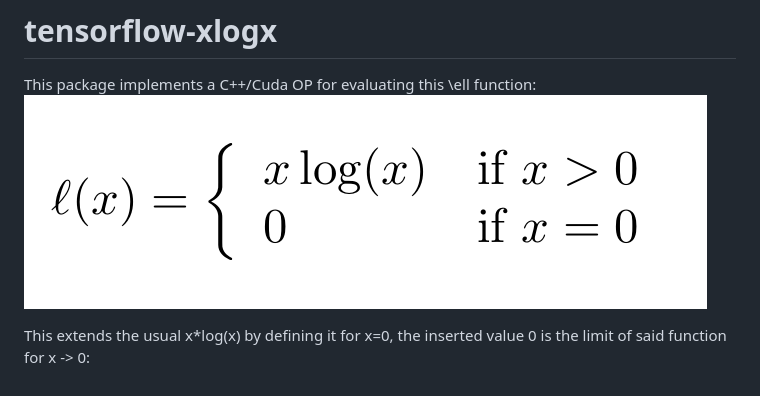
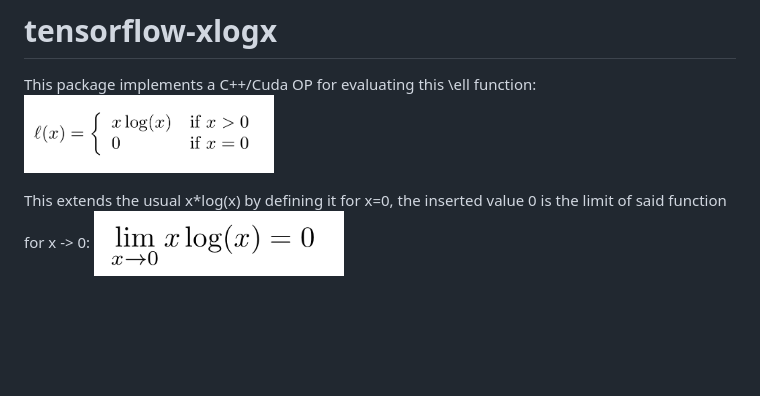
Before and after one commit to dwd31415/tensorflow-xlogx, a Markdown page: README.md, the part around the change. Rendered like a GitHub page; pictures changed too: formulas/limit.png (added); blank space fills up the shorter version.

Commit message:
Add limit to README

```diff
--- a/README.md
+++ b/README.md
@@ -1,5 +1,6 @@
 # tensorflow-xlogx
 This package implements a C++/Cuda OP for evaluating this \ell function:
-![\ell function](https://raw.githubusercontent.com/dwd31415/tensorflow-xlogx/master/formulas/formula_ell.png )
+<img src="https://raw.githubusercontent.com/dwd31415/tensorflow-xlogx/master/formulas/formula_ell.png" width="250">
 
 This extends the usual x*log(x) by defining it for x=0, the inserted value 0 is the limit of said function for x -> 0:
+<img src="https://raw.githubusercontent.com/dwd31415/tensorflow-xlogx/master/formulas/limit.png" width="250">
```
Also changed, not shown: 1 other file.
